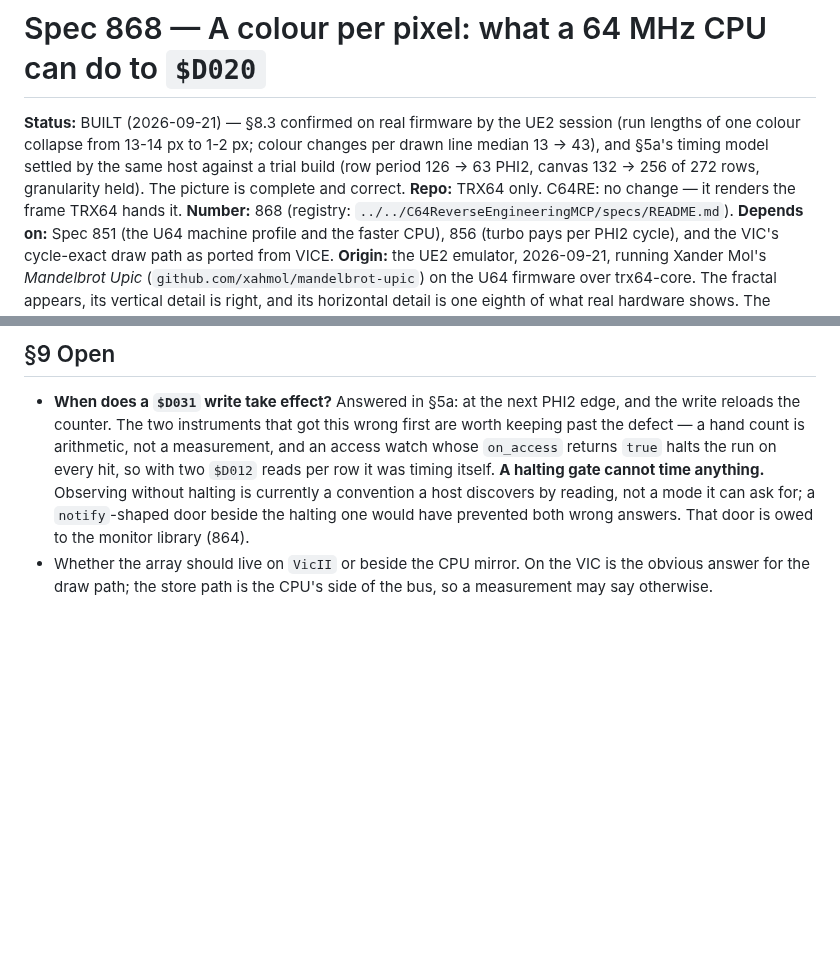
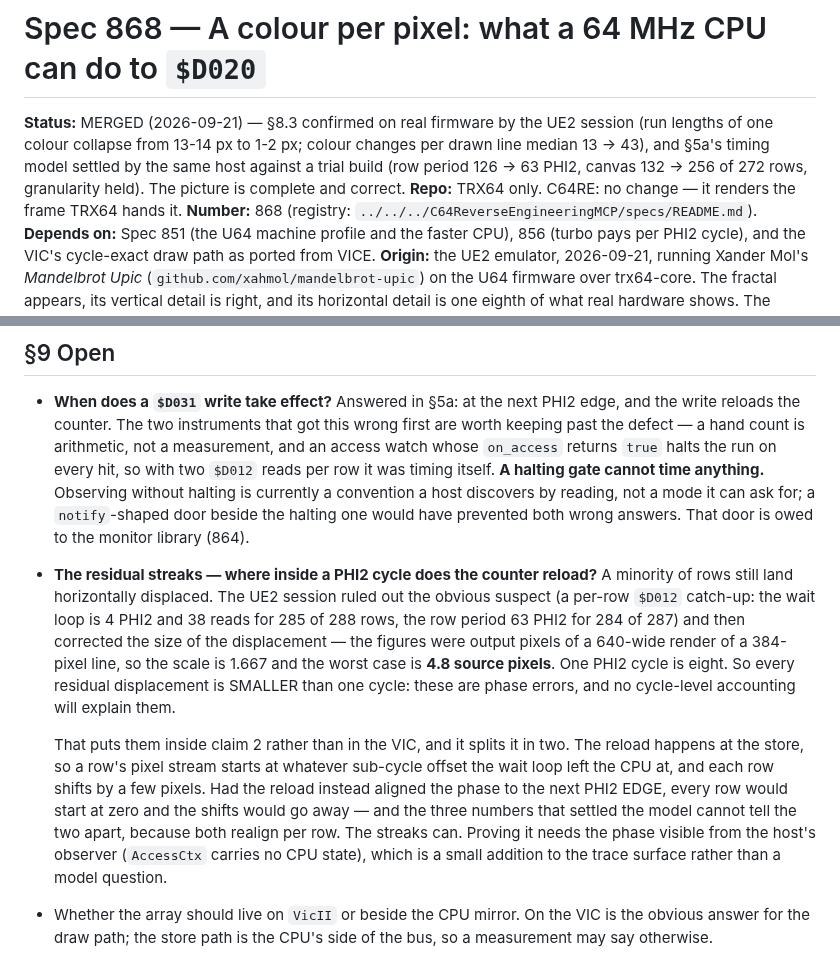
Before and after one commit to Jondalar/TRX64, a Markdown page: docs/_archive/868-a-colour-per-pixel-under-turbo.md, 2 parts joined by grey strips. Rendered like a GitHub page; blank space fills up the shorter version.

Commit message:
docs(868): closed, archived, and the one question the picture cannot answer
Status MERGED, the spec moved to _archive with its registry path fixed, and the board row
rewritten around what the build actually settled: the colour slots, and then 851's turbo
timing model underneath them.

Also records the question the three numbers could NOT decide, from the UE2 session's
follow-up. The residual streaks are not a $D012 catch-up — the wait loop is 4 PHI2 and 38
reads for 285 of 288 rows — and they are not cycle errors: those figures were output
pixels of a 640-wide render of a 384-pixel line, so the worst displacement is 4.8 source
pixels against a PHI2 cycle's eight. Sub-cycle, therefore phase, therefore inside claim 2.
Reloading the counter AT THE STORE leaves each row starting at whatever offset its wait
loop ended on; aligning the reload to the next PHI2 edge would start every row at zero.
Both realign per row, so the granularity number cannot separate them — the streaks can.

Co-Authored-By: Claude Opus 5 (1M context) <noreply@anthropic.com>
Claude-Session: https://claude.ai/code/session_01UsAKqeRcLNVeoQDfVY6QWa

```diff
--- a/docs/868-a-colour-per-pixel-under-turbo.md
+++ b/docs/_archive/868-a-colour-per-pixel-under-turbo.md
@@ -1,12 +1,12 @@
 # Spec 868 — A colour per pixel: what a 64 MHz CPU can do to `$D020`
 
-**Status:** BUILT (2026-09-21) — §8.3 confirmed on real firmware by the UE2 session
+**Status:** MERGED (2026-09-21) — §8.3 confirmed on real firmware by the UE2 session
 (run lengths of one colour collapse from 13-14 px to 1-2 px; colour changes per drawn line
 median 13 → 43), and §5a's timing model settled by the same host against a trial build
 (row period 126 → 63 PHI2, canvas 132 → 256 of 272 rows, granularity held). The picture is
 complete and correct.
 **Repo:** TRX64 only. C64RE: no change — it renders the frame TRX64 hands it.
-**Number:** 868 (registry: `../../C64ReverseEngineeringMCP/specs/README.md`).
+**Number:** 868 (registry: `../../../C64ReverseEngineeringMCP/specs/README.md`).
 **Depends on:** Spec 851 (the U64 machine profile and the faster CPU), 856 (turbo pays
 per PHI2 cycle), and the VIC's cycle-exact draw path as ported from VICE.
 **Origin:** the UE2 emulator, 2026-09-21, running Xander Mol's *Mandelbrot Upic*
@@ -249,6 +249,23 @@ Deterministic, and testable without hardware — the picture is a function of th
   without halting is currently a convention a host discovers by reading, not a mode it can
   ask for; a `notify`-shaped door beside the halting one would have prevented both wrong
   answers. That door is owed to the monitor library (864).
+- **The residual streaks — where inside a PHI2 cycle does the counter reload?** A minority
+  of rows still land horizontally displaced. The UE2 session ruled out the obvious suspect
+  (a per-row `$D012` catch-up: the wait loop is 4 PHI2 and 38 reads for 285 of 288 rows,
+  the row period 63 PHI2 for 284 of 287) and then corrected the size of the displacement —
+  the figures were output pixels of a 640-wide render of a 384-pixel line, so the scale is
+  1.667 and the worst case is **4.8 source pixels**. One PHI2 cycle is eight. So every
+  residual displacement is SMALLER than one cycle: these are phase errors, and no
+  cycle-level accounting will explain them.
+
+  That puts them inside claim 2 rather than in the VIC, and it splits it in two. The
+  reload happens at the store, so a row's pixel stream starts at whatever sub-cycle offset
+  the wait loop left the CPU at, and each row shifts by a few pixels. Had the reload
+  instead aligned the phase to the next PHI2 EDGE, every row would start at zero and the
+  shifts would go away — and the three numbers that settled the model cannot tell the two
+  apart, because both realign per row. The streaks can. Proving it needs the phase visible
+  from the host's observer (`AccessCtx` carries no CPU state), which is a small addition to
+  the trace surface rather than a model question.
 - Whether the array should live on `VicII` or beside the CPU mirror. On the VIC is the
   obvious answer for the draw path; the store path is the CPU's side of the bus, so a
   measurement may say otherwise.
```
Also changed, not shown: docs/README.md (+1 -1 lines).
